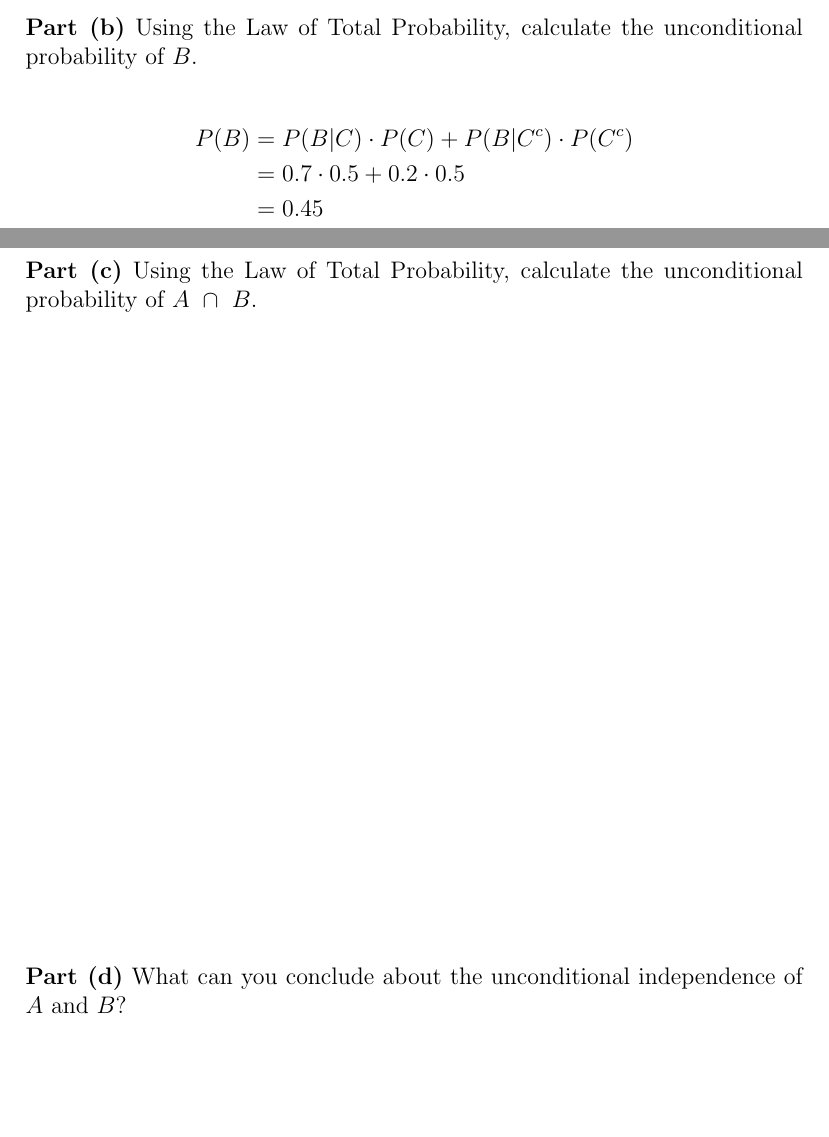
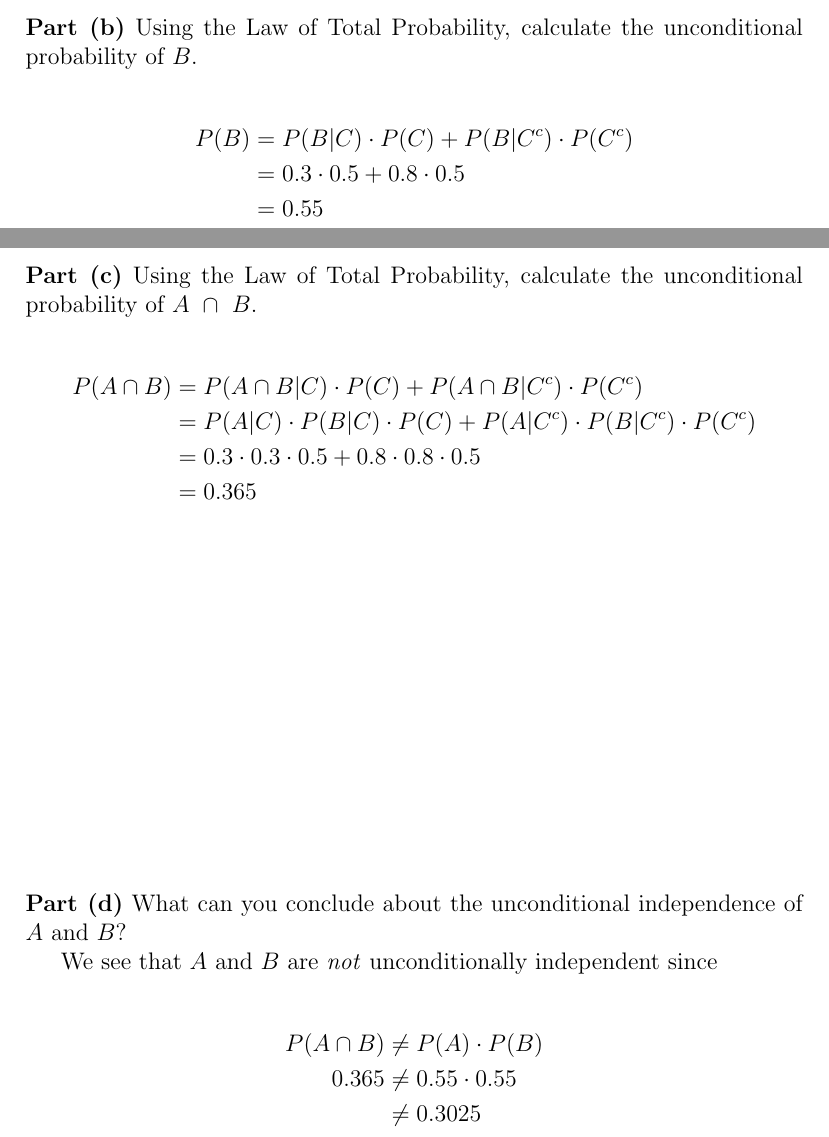
Before and after one commit to anhnguyendepocen/BayesianInference-1, a LaTeX problem sheet (Homework 06 -- Naive Bayes (David Shaub).tex): two parts of pages 3 and 4 of 24, joined at a grey line, cut so that both start at the same text, the shorter picture padded with empty space. Compiled offline with pdfLaTeX.

Commit message:
p1 complete

```diff
--- a/Homework 06 -- Naive Bayes (David Shaub).tex
+++ b/Homework 06 -- Naive Bayes (David Shaub).tex
@@ -85,18 +85,32 @@ P(A) &= P(A|C)\cdot P(C) + P(A|C^c)\cdot P(C^c)\\
 
 \begin{align*}
 P(B) &= P(B|C) \cdot P(C) + P(B|C^c) \cdot P(C^c)\\
-&= 0.7 \cdot 0.5 + 0.2 \cdot 0.5 \\
-&= 0.45
+&= 0.3 \cdot 0.5 + 0.8 \cdot 0.5 \\
+&= 0.55
 \end{align*}
 
 \newpage
 \subsubsection*{Problem 1, continued}
 {\bf Part (c)}\ Using the Law of Total Probability, calculate the unconditional probability of $A\ \cap\ B$.
 
+\begin{align*}
+P(A \cap B) &=  P(A \cap B|C) \cdot P(C) + P(A \cap B|C^c) \cdot P(C^c)\\
+&= P(A|C) \cdot P(B|C) \cdot P(C) + P(A|C^c) \cdot P(B|C^c) \cdot P(C^c)\\
+&= 0.3 \cdot 0.3 \cdot 0.5 + 0.8 \cdot 0.8 \cdot 0.5\\
+&= 0.365
+\end{align*}
 
-\vspace{4.5in}
+\vspace{2.5in}
 \noindent
 {\bf Part (d)}\ What can you conclude about the unconditional independence of $A$ and $B$?
+
+We see that $A$ and $B$ are \textit{not} unconditionally independent since
+
+\begin{align*}
+P(A \cap B) & \neq P(A) \cdot P(B) \\
+0.365 & \neq 0.55 \cdot 0.55\\
+ & \neq 0.3025
+\end{align*}
 
 \newpage
 \section*{Problem 2}
```
